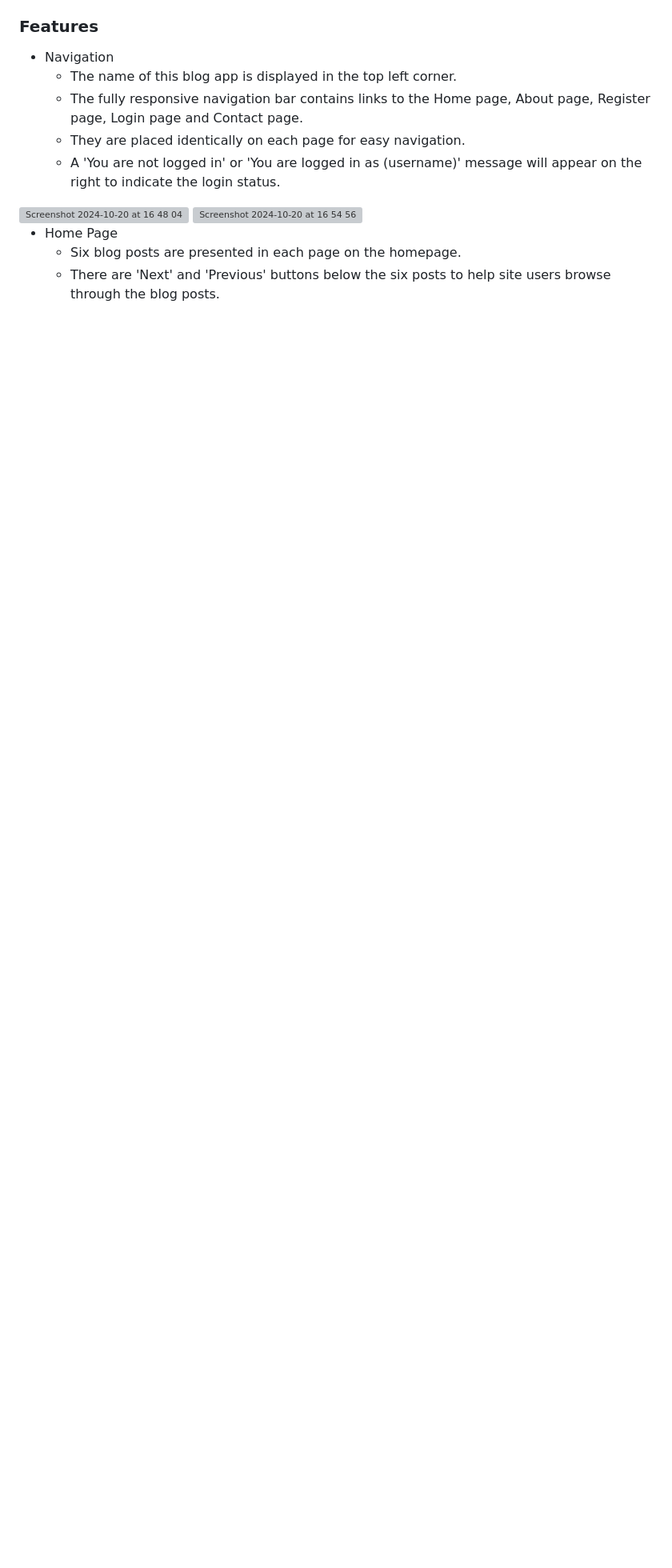
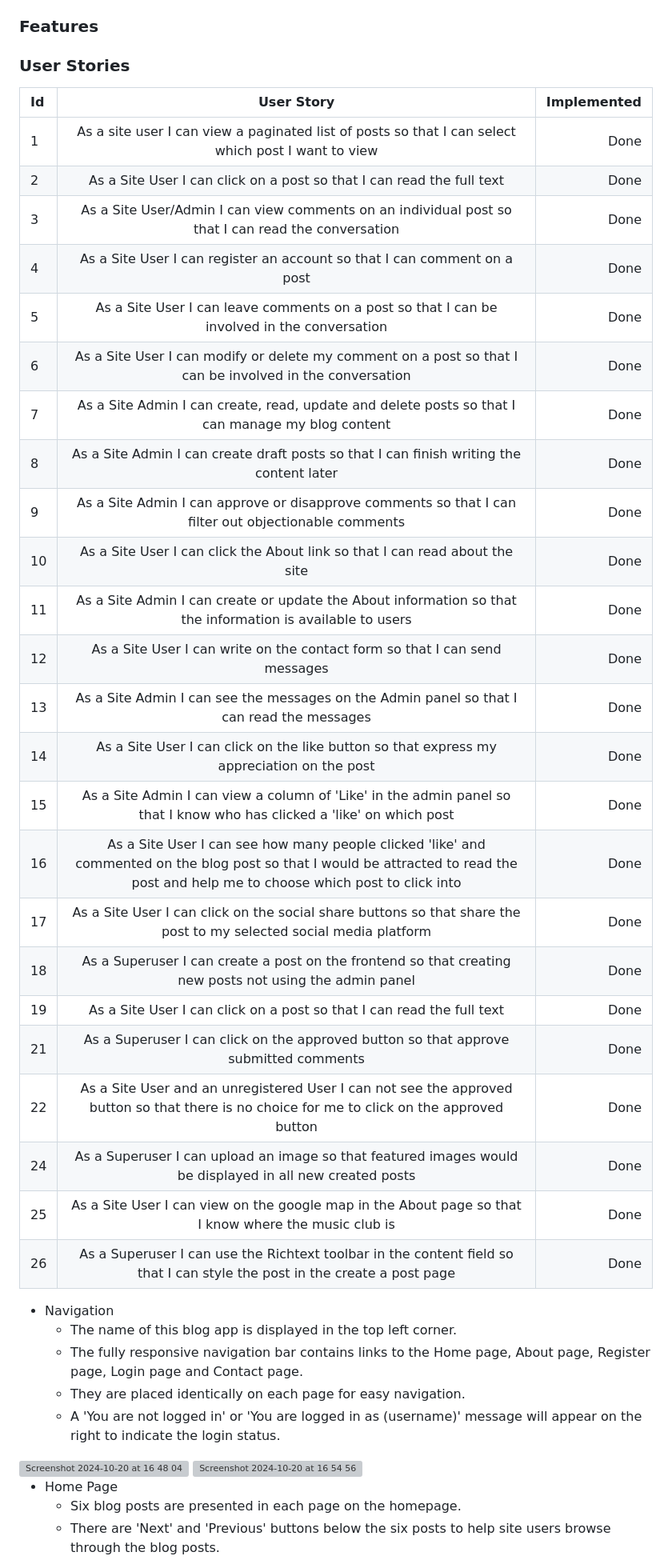
Before and after one commit to aliceC119/musicstar-club, a Markdown page: README.md, the part around one of its changes. Shown at 80% size. Rendered like a GitHub page; blank space fills up the shorter version; grey boxes are pictures that could not be loaded.

Commit message:
Update README.md
Added a Table of Content & The User Story table

```diff
--- a/README.md
+++ b/README.md
@@ -7,4 +48,35 @@ This blog application was developed using Django and is intended for users of th
 ### Features
+
+### User Stories
+
+| Id | User Story | Implemented|
+| :---  |  :---:  |  ---: |
+| 1  | As a site user I can view a paginated list of posts so that I can select which post I want to view  | Done   |
+| 2  |As a Site User I can click on a post so that I can read the full text       | Done    |
+| 3  |As a Site User/Admin I can view comments on an individual post so that I can read the conversation       | Done    |
+| 4  |As a Site User I can register an account so that I can comment on a post    | Done    |
+| 5  |As a Site User I can leave comments on a post so that I can be involved in the conversation      | Done    |
+| 6  |As a Site User I can modify or delete my comment on a post so that I can be involved in the conversation      | Done    |
+| 7  |As a Site Admin I can create, read, update and delete posts so that I can manage my blog content      | Done    |
+| 8  |As a Site Admin I can create draft posts so that I can finish writing the content later     | Done    |
+| 9  |As a Site Admin I can approve or disapprove comments so that I can filter out objectionable comments      | Done    |
+| 10  |As a Site User I can click the About link so that I can read about the site      | Done    |
+| 11  |As a Site Admin I can create or update the About information so that the information is available to users     | Done    |
+| 12  |As a Site User I can write on the contact form so that I can send messages      | Done    |
+| 13  |As a Site Admin I can see the messages on the Admin panel so that I can read the messages      | Done    |
+| 14  |As a Site User I can click on the like button so that express my appreciation on the post      | Done    |
+| 15  |As a Site Admin I can view a column of 'Like' in the admin panel so that I know who has clicked a 'like' on which post      | Done    |
+| 16  |As a Site User I can see how many people clicked 'like' and commented on the blog post so that I would be attracted to read the post and help me to choose which post to click into    | Done    |
+| 17  |As a Site User I can click on the social share buttons so that share the post to my selected social media platform      | Done    |
+| 18  |As a Superuser I can create a post on the frontend so that creating new posts not using the admin panel      | Done    |
+| 19  |As a Site User I can click on a post so that I can read the full text       | Done    |
+| 21  |As a Superuser I can click on the approved button so that approve submitted comments      | Done    |
+| 22  |As a Site User and an unregistered User I can not see the approved button so that there is no choice for me to click on the approved button   | Done    |
+| 24  |As a Superuser I can upload an image so that featured images would be displayed in all new created posts     | Done    |
+| 25  |As a Site User I can view on the google map in the About page so that I know where the music club is      | Done    |
+| 26  |As a Superuser I can use the Richtext toolbar in the content field so that I can style the post in the create a post page      | Done    |
+
+
 
 + Navigation
   - The name of this blog app is displayed in the top left corner.
```
Also changed, not shown: other parts of README.md (+42 -1 lines).
